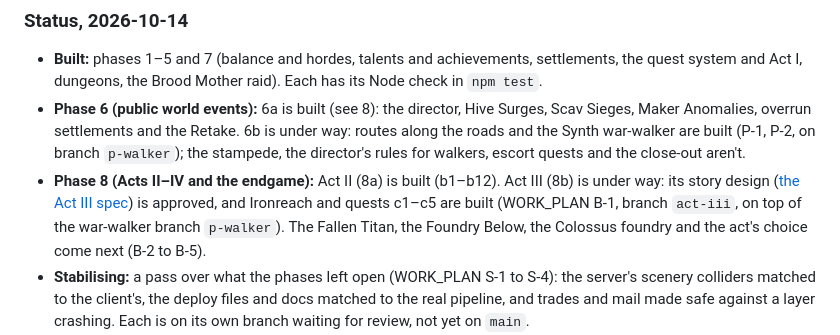
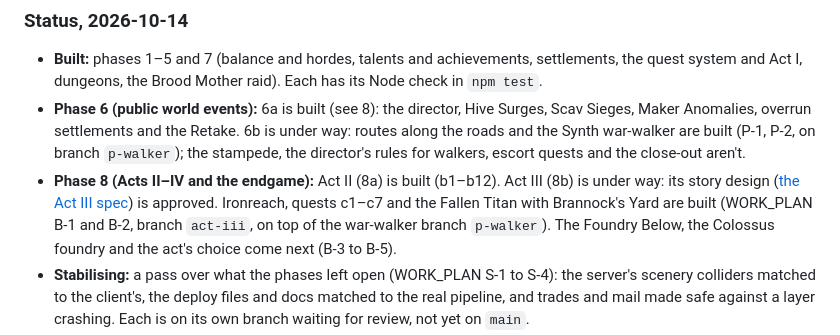
Before and after one commit to aidenharwood/portfolio-node-mmo, a Markdown page: docs/GAMEPLAY_PLAN.md, the part around the change. Drawn GitHub-style.

```diff
--- a/docs/GAMEPLAY_PLAN.md
+++ b/docs/GAMEPLAY_PLAN.md
@@ -33,9 +33,9 @@ Anything marked *(default)* below is my assumption. Change it when you review.
   director's rules for walkers, escort quests and the close-out aren't.
 - **Phase 8 (Acts II–IV and the endgame):** Act II (8a) is built (b1–b12). Act III (8b) is under
   way: its story design ([the Act III spec](superpowers/specs/2026-10-15-act-iii-story-design.md))
-  is approved, and Ironreach and quests c1–c5 are built (WORK_PLAN B-1, branch `act-iii`, on top
-  of the war-walker branch `p-walker`). The Fallen Titan, the Foundry Below, the Colossus foundry
-  and the act's choice come next (B-2 to B-5).
+  is approved. Ironreach, quests c1–c7 and the Fallen Titan with Brannock's Yard are built (WORK_PLAN
+  B-1 and B-2, branch `act-iii`, on top of the war-walker branch `p-walker`). The Foundry Below, the
+  Colossus foundry and the act's choice come next (B-3 to B-5).
 - **Stabilising:** a pass over what the phases left open (WORK_PLAN S-1 to S-4): the server's
   scenery colliders matched to the client's, the deploy files and docs matched to the real
   pipeline, and trades and mail made safe against a layer crashing. Each is on its own branch
```
Also changed, not shown: README.md (+1 -1 lines).
